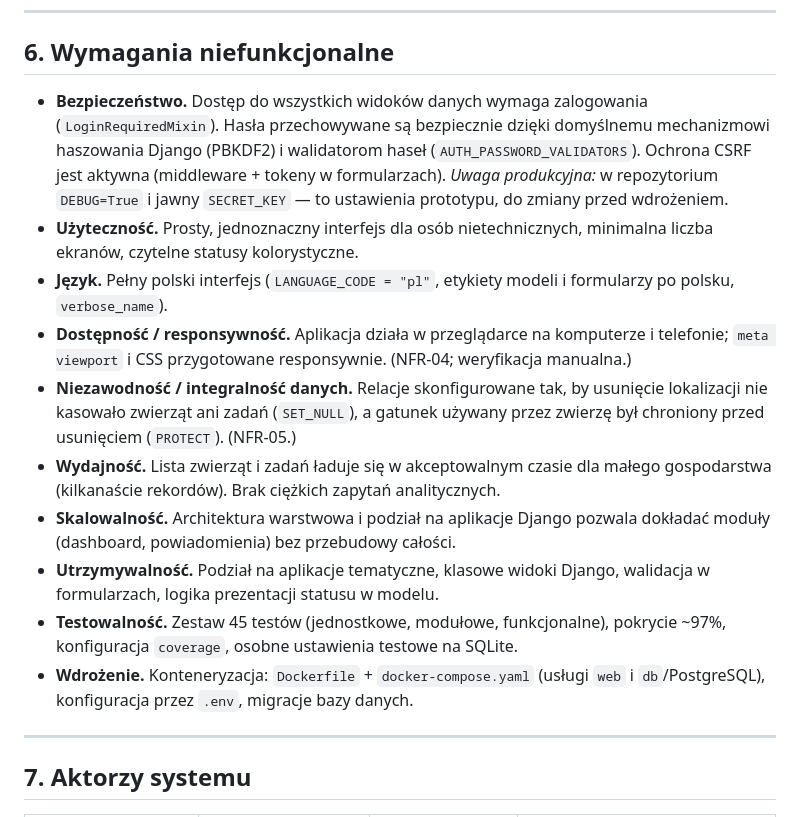
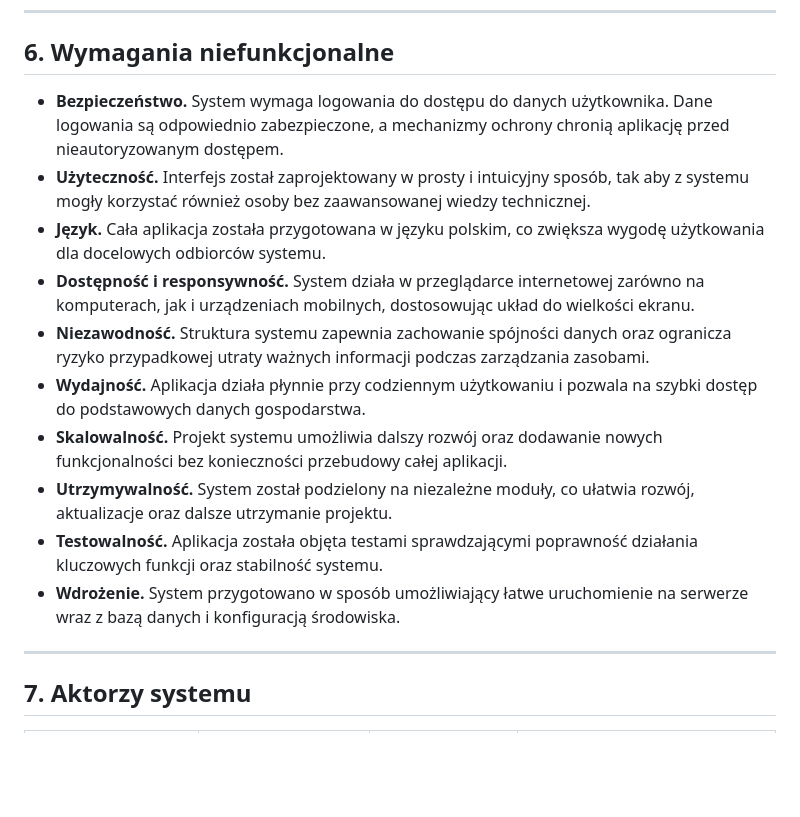
Before and after one commit to badgersky/barney, a Markdown page: system_plan.md, the part around one of its changes. Drawn GitHub-style; blank space fills up the shorter version.

```diff
--- a/system_plan.md
+++ b/system_plan.md
@@ -210,16 +207,16 @@ System powinien:
 
 ## 6. Wymagania niefunkcjonalne
 
-- **Bezpieczeństwo.** Dostęp do wszystkich widoków danych wymaga zalogowania (`LoginRequiredMixin`). Hasła przechowywane są bezpiecznie dzięki domyślnemu mechanizmowi haszowania Django (PBKDF2) i walidatorom haseł (`AUTH_PASSWORD_VALIDATORS`). Ochrona CSRF jest aktywna (middleware + tokeny w formularzach). *Uwaga produkcyjna:* w repozytorium `DEBUG=True` i jawny `SECRET_KEY` — to ustawienia prototypu, do zmiany przed wdrożeniem.
-- **Użyteczność.** Prosty, jednoznaczny interfejs dla osób nietechnicznych, minimalna liczba ekranów, czytelne statusy kolorystyczne.
-- **Język.** Pełny polski interfejs (`LANGUAGE_CODE = "pl"`, etykiety modeli i formularzy po polsku, `verbose_name`).
-- **Dostępność / responsywność.** Aplikacja działa w przeglądarce na komputerze i telefonie; `meta viewport` i CSS przygotowane responsywnie. (NFR-04; weryfikacja manualna.)
-- **Niezawodność / integralność danych.** Relacje skonfigurowane tak, by usunięcie lokalizacji nie kasowało zwierząt ani zadań (`SET_NULL`), a gatunek używany przez zwierzę był chroniony przed usunięciem (`PROTECT`). (NFR-05.)
-- **Wydajność.** Lista zwierząt i zadań ładuje się w akceptowalnym czasie dla małego gospodarstwa (kilkanaście rekordów). Brak ciężkich zapytań analitycznych.
-- **Skalowalność.** Architektura warstwowa i podział na aplikacje Django pozwala dokładać moduły (dashboard, powiadomienia) bez przebudowy całości.
-- **Utrzymywalność.** Podział na aplikacje tematyczne, klasowe widoki Django, walidacja w formularzach, logika prezentacji statusu w modelu.
-- **Testowalność.** Zestaw 45 testów (jednostkowe, modułowe, funkcjonalne), pokrycie ~97%, konfiguracja `coverage`, osobne ustawienia testowe na SQLite.
-- **Wdrożenie.** Konteneryzacja: `Dockerfile` + `docker-compose.yaml` (usługi `web` i `db`/PostgreSQL), konfiguracja przez `.env`, migracje bazy danych.
+- **Bezpieczeństwo.** System wymaga logowania do dostępu do danych użytkownika. Dane logowania są odpowiednio zabezpieczone, a mechanizmy ochrony chronią aplikację przed nieautoryzowanym dostępem.
+- **Użyteczność.** Interfejs został zaprojektowany w prosty i intuicyjny sposób, tak aby z systemu mogły korzystać również osoby bez zaawansowanej wiedzy technicznej.
+- **Język.** Cała aplikacja została przygotowana w języku polskim, co zwiększa wygodę użytkowania dla docelowych odbiorców systemu.
+- **Dostępność i responsywność.** System działa w przeglądarce internetowej zarówno na komputerach, jak i urządzeniach mobilnych, dostosowując układ do wielkości ekranu.
+- **Niezawodność.** Struktura systemu zapewnia zachowanie spójności danych oraz ogranicza ryzyko przypadkowej utraty ważnych informacji podczas zarządzania zasobami.
+- **Wydajność.** Aplikacja działa płynnie przy codziennym użytkowaniu i pozwala na szybki dostęp do podstawowych danych gospodarstwa.
+- **Skalowalność.** Projekt systemu umożliwia dalszy rozwój oraz dodawanie nowych funkcjonalności bez konieczności przebudowy całej aplikacji.
+- **Utrzymywalność.** System został podzielony na niezależne moduły, co ułatwia rozwój, aktualizacje oraz dalsze utrzymanie projektu.
+- **Testowalność.** Aplikacja została objęta testami sprawdzającymi poprawność działania kluczowych funkcji oraz stabilność systemu.
+- **Wdrożenie.** System przygotowano w sposób umożliwiający łatwe uruchomienie na serwerze wraz z bazą danych i konfiguracją środowiska.
 
 ---
 
```
Also changed, not shown: other parts of system_plan.md (+18 -21 lines).
